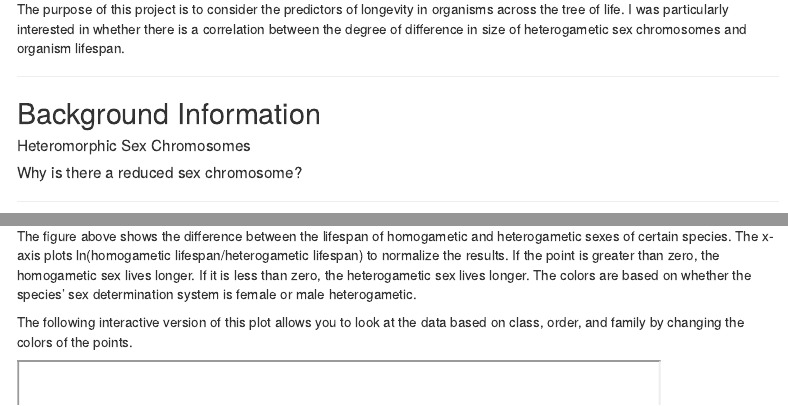
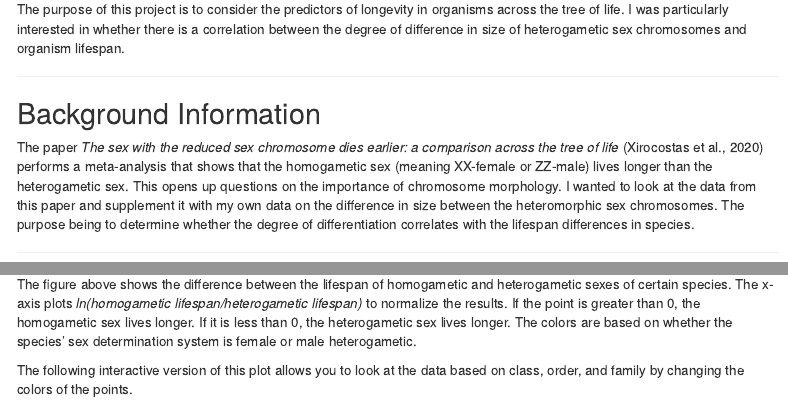
Before and after one commit to olivia-frary/olivia-frary.github.io, an R Markdown document (projects/longevity/index.Rmd): the page in a window 1100 px wide, from 190 px down, and a second part further down, joined at a grey line. Rendered offline with R 4.5, knitr and Pandoc, with nearby package versions; some code elsewhere in the file could not run offline; menus at the side of the page are left out; column names are cleaned by a stand-in for the janitor package.

Commit message:
add background info to project

````diff
--- a/projects/longevity/index.Rmd
+++ b/projects/longevity/index.Rmd
@@ -20,9 +20,7 @@ The purpose of this project is to consider the predictors of longevity in organi
 
 ## Background Information
 
-##### Heteromorphic Sex Chromosomes
-
-##### Why is there a reduced sex chromosome?
+The paper *The sex with the reduced sex chromosome dies earlier: a comparison across the tree of life* (Xirocostas et al., 2020) performs a meta-analysis that shows that the homogametic sex (meaning XX-female or ZZ-male) lives longer than the heterogametic sex. This opens up questions on the importance of chromosome morphology. I wanted to look at the data from this paper and supplement it with my own data on the difference in size between the heteromorphic sex chromosomes. The purpose being to determine whether the degree of differentiation correlates with the lifespan differences in species.
 
 ---
 
@@ -100,7 +98,7 @@ dl %>%
   theme(axis.text.y = element_text(size=7))
 ```
 
-The figure above shows the difference between the lifespan of homogametic and heterogametic sexes of certain species. The x-axis plots ln(homogametic lifespan/heterogametic lifespan) to normalize the results. If the point is greater than zero, the homogametic sex lives longer. If it is less than zero, the heterogametic sex lives longer. The colors are based on whether the species' sex determination system is female or male heterogametic.
+The figure above shows the difference between the lifespan of homogametic and heterogametic sexes of certain species. The x-axis plots *ln(homogametic lifespan/heterogametic lifespan)* to normalize the results. If the point is greater than 0, the homogametic sex lives longer. If it is less than 0, the heterogametic sex lives longer. The colors are based on whether the species' sex determination system is female or male heterogametic.
 
 The following interactive version of this plot allows you to look at the data
 based on class, order, and family by changing the colors of the points.
````
Also changed, not shown: projects/longevity/index.Rmd (6 more changed lines).
